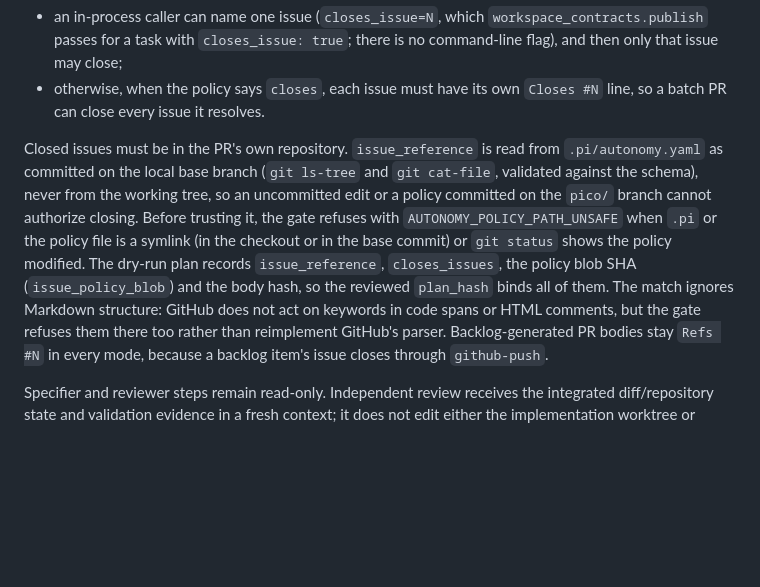
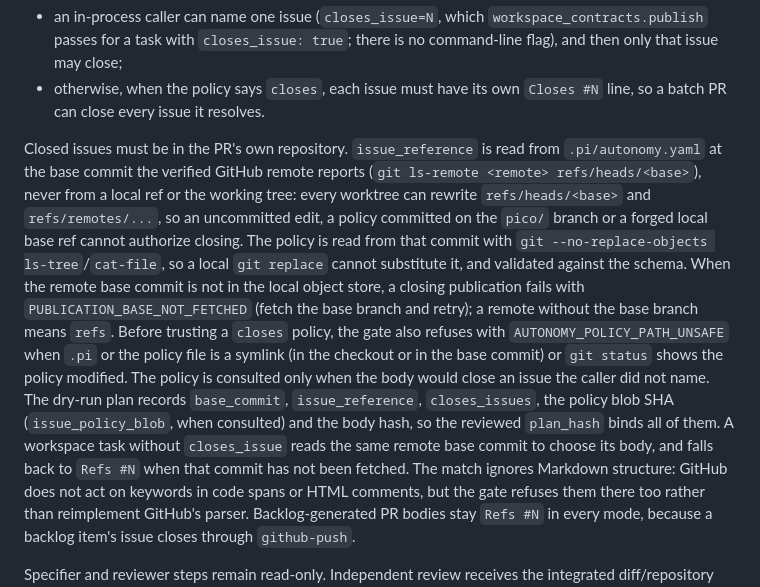
Before and after one commit to dhuzard/pico-orchestrator, a Markdown page: docs/technical-reference.md, the part around the change. Rendered like a GitHub page; blank space fills up the shorter version.

Commit message:
Document the remote-verified base commit for the issue gate
Co-Authored-By: Claude Opus 5.5 <noreply@anthropic.com>

```diff
--- a/docs/technical-reference.md
+++ b/docs/technical-reference.md
@@ -521,15 +521,26 @@ must be authorized, or the gate refuses with `PUBLICATION_BODY_INVALID`:
   `Closes #N` line, so a batch PR can close every issue it resolves.
 
 Closed issues must be in the PR's own repository. `issue_reference` is read
-from `.pi/autonomy.yaml` as committed on the local base branch (`git ls-tree`
-and `git cat-file`, validated against the schema), never from the working
-tree, so an uncommitted edit or a policy committed on the `pico/` branch
-cannot authorize closing. Before trusting it, the gate refuses with
-`AUTONOMY_POLICY_PATH_UNSAFE` when `.pi` or the policy file is a symlink
-(in the checkout or in the base commit) or `git status` shows the policy
-modified. The dry-run plan records `issue_reference`, `closes_issues`, the
-policy blob SHA (`issue_policy_blob`) and the body hash, so the reviewed
-`plan_hash` binds all of them. The match ignores Markdown structure: GitHub
+from `.pi/autonomy.yaml` at the base commit the verified GitHub remote
+reports (`git ls-remote <remote> refs/heads/<base>`), never from a local ref
+or the working tree: every worktree can rewrite `refs/heads/<base>` and
+`refs/remotes/...`, so an uncommitted edit, a policy committed on the `pico/`
+branch or a forged local base ref cannot authorize closing. The policy is
+read from that commit with `git --no-replace-objects ls-tree`/`cat-file`, so
+a local `git replace` cannot substitute it, and validated against the
+schema. When the remote base commit is not in the local object store, a
+closing publication fails with `PUBLICATION_BASE_NOT_FETCHED` (fetch the
+base branch and retry); a remote without the base branch means `refs`.
+Before trusting a `closes` policy, the gate also refuses with
+`AUTONOMY_POLICY_PATH_UNSAFE` when `.pi` or the policy file is a symlink (in
+the checkout or in the base commit) or `git status` shows the policy
+modified. The policy is consulted only when the body would close an issue
+the caller did not name. The dry-run plan records `base_commit`,
+`issue_reference`, `closes_issues`, the policy blob SHA (`issue_policy_blob`,
+when consulted) and the body hash, so the reviewed `plan_hash` binds all of
+them. A workspace task without `closes_issue` reads the same remote base
+commit to choose its body, and falls back to `Refs #N` when that commit has
+not been fetched. The match ignores Markdown structure: GitHub
 does not act on keywords in code spans or HTML comments, but the gate refuses
 them there too rather than reimplement GitHub's parser. Backlog-generated PR
 bodies stay `Refs #N` in every mode, because a backlog item's issue closes
```
Also changed, not shown: CHANGELOG.md (+3 -2 lines), prompts/orchestrate.md (+3 -2 lines).
